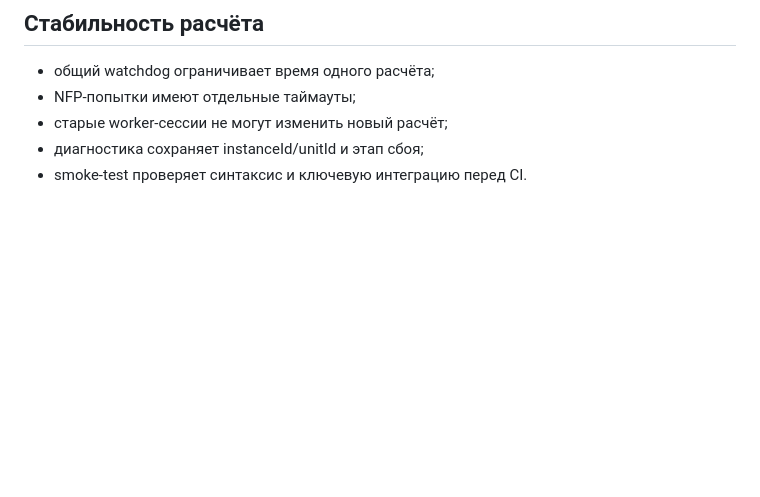
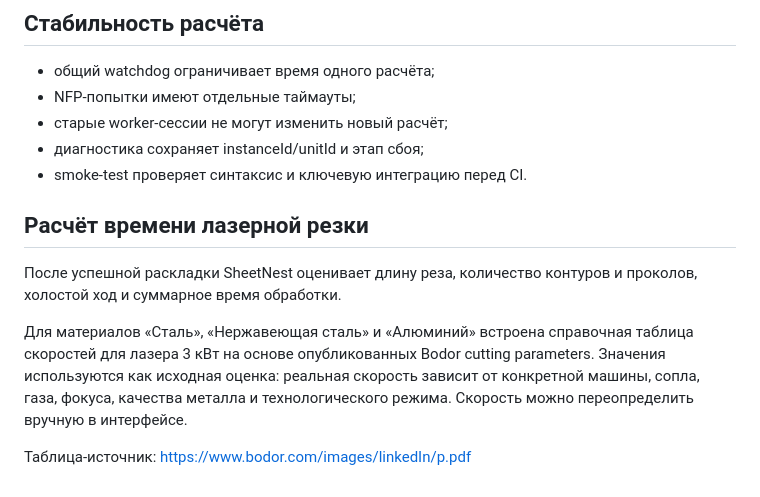
Before and after one commit to lohlohu2012-create/Prodject, a Markdown page: README.md, the part around the change. Rendered like a GitHub page; blank space fills up the shorter version.

Commit message:
Document laser cutting time estimator

```diff
--- a/README.md
+++ b/README.md
@@ -57,3 +57,11 @@ python -m http.server 8000
 - старые worker-сессии не могут изменить новый расчёт;
 - диагностика сохраняет instanceId/unitId и этап сбоя;
 - smoke-test проверяет синтаксис и ключевую интеграцию перед CI.
+
+## Расчёт времени лазерной резки
+
+После успешной раскладки SheetNest оценивает длину реза, количество контуров и проколов, холостой ход и суммарное время обработки.
+
+Для материалов «Сталь», «Нержавеющая сталь» и «Алюминий» встроена справочная таблица скоростей для лазера 3 кВт на основе опубликованных Bodor cutting parameters. Значения используются как исходная оценка: реальная скорость зависит от конкретной машины, сопла, газа, фокуса, качества металла и технологического режима. Скорость можно переопределить вручную в интерфейсе.
+
+Таблица-источник: https://www.bodor.com/images/linkedIn/p.pdf
```
